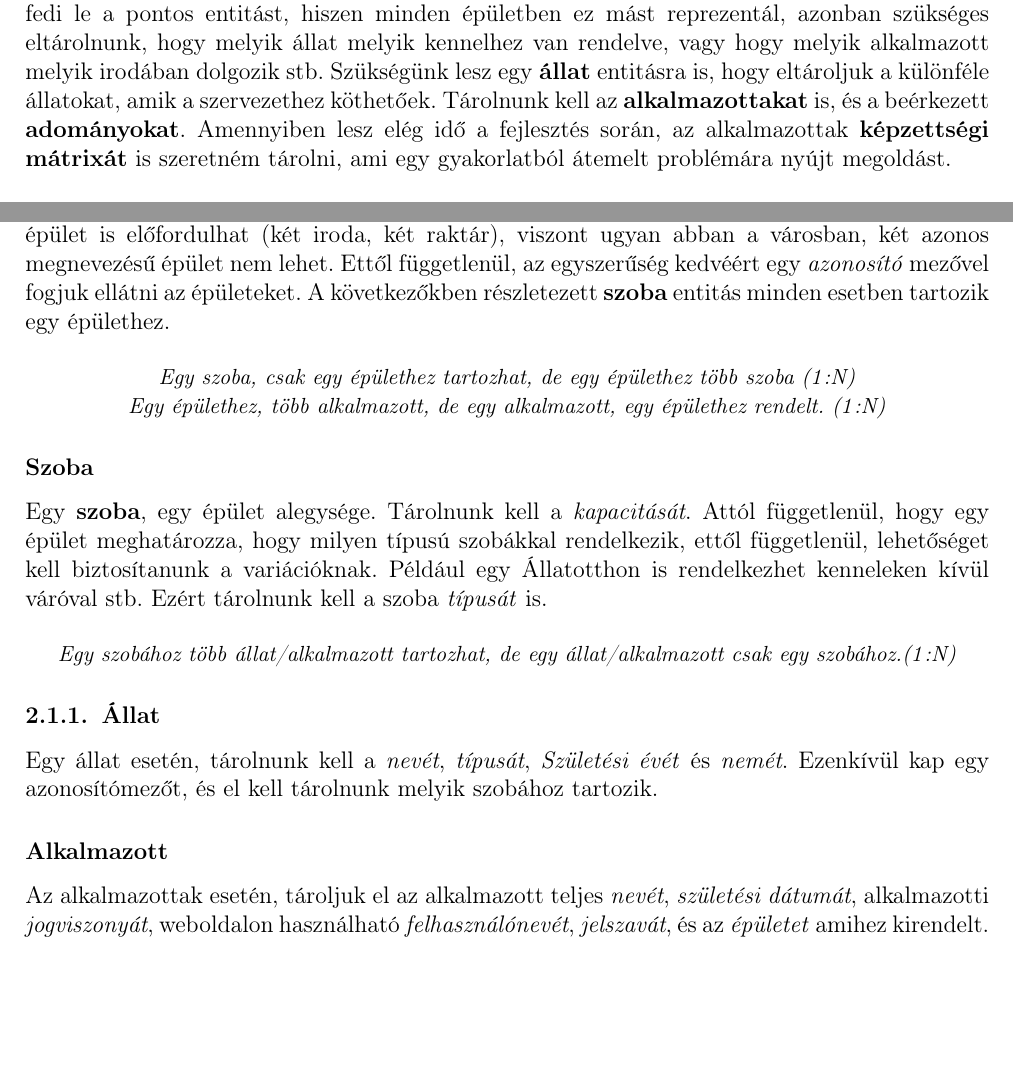
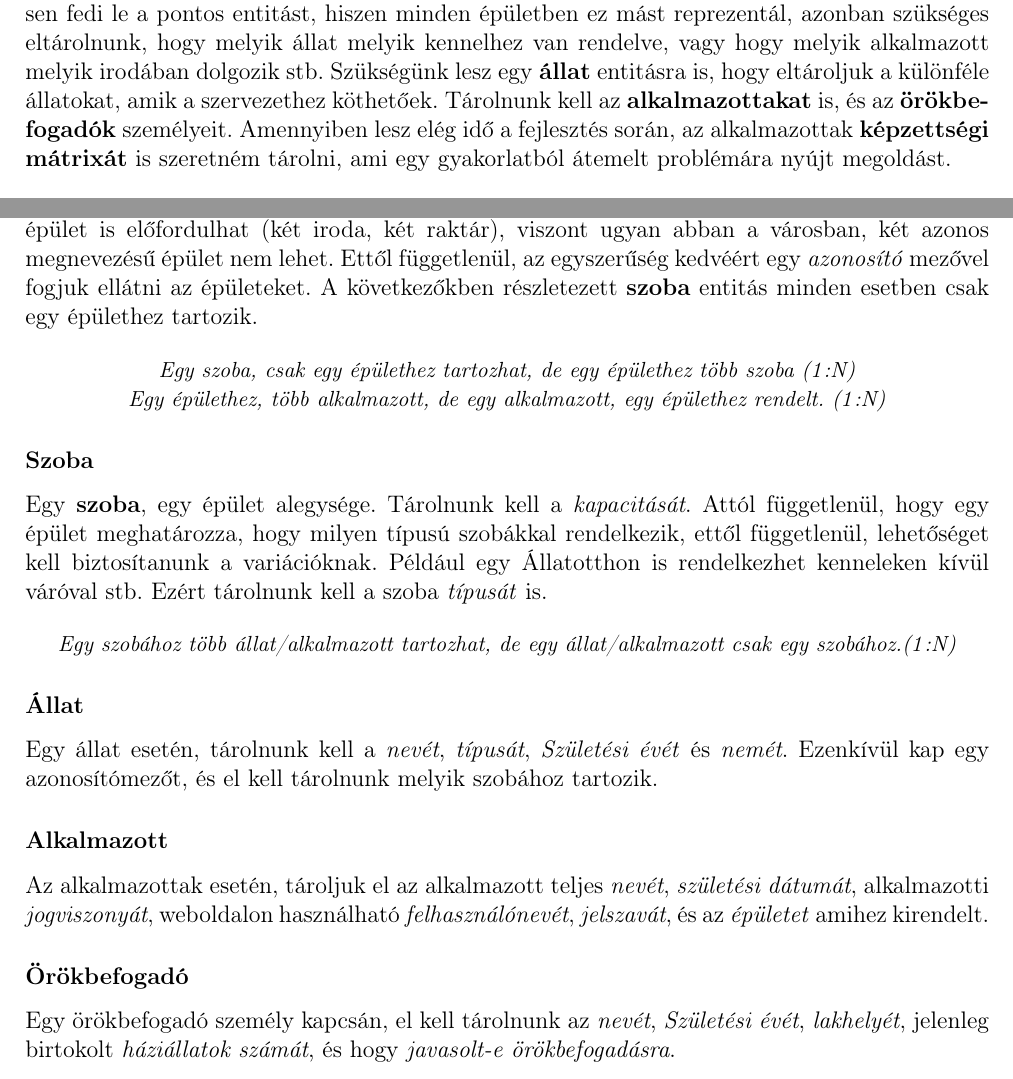
Before and after one commit to Gellifree/bluepaw, a LaTeX document (webprog_beadando.tex): two parts of page 4 of 5, joined at a grey line, cut so that both start at the same text, the shorter picture padded with empty space. Compiled offline with pdfLaTeX.

Commit message:
SQL ER modell tervezése

```diff
--- a/webprog_beadando.tex
+++ b/webprog_beadando.tex
@@ -57,7 +57,7 @@ Más lesz fontos egy iroda vezetőjének, és más feladatokat kell végeznie eg
 
 \section{Adatbázis tervezése}
 
-Szükségünk lesz, egy \textbf{épület} entitásra, egy '\textbf{szoba}' entitásra. Ennek a megnevezése, nem teljesen fedi le a pontos entitást, hiszen minden épületben ez mást reprezentál, azonban szükséges eltárolnunk, hogy melyik állat melyik kennelhez van rendelve, vagy hogy melyik alkalmazott melyik irodában dolgozik stb. Szükségünk lesz egy \textbf{állat} entitásra is, hogy eltároljuk a különféle állatokat, amik a szervezethez köthetőek. Tárolnunk kell az \textbf{alkalmazottakat} is, és a beérkezett \textbf{adományokat}. Amennyiben lesz elég idő a fejlesztés során, az alkalmazottak \textbf{képzettségi mátrixát} is szeretném tárolni, ami egy gyakorlatból átemelt problémára nyújt megoldást.
+Szükségünk lesz, egy \textbf{épület} entitásra, egy '\textbf{szoba}' entitásra. Ennek a megnevezése, nem teljesen fedi le a pontos entitást, hiszen minden épületben ez mást reprezentál, azonban szükséges eltárolnunk, hogy melyik állat melyik kennelhez van rendelve, vagy hogy melyik alkalmazott melyik irodában dolgozik stb. Szükségünk lesz egy \textbf{állat} entitásra is, hogy eltároljuk a különféle állatokat, amik a szervezethez köthetőek. Tárolnunk kell az \textbf{alkalmazottakat} is, és az \textbf{örökbefogadók} személyeit. Amennyiben lesz elég idő a fejlesztés során, az alkalmazottak \textbf{képzettségi mátrixát} is szeretném tárolni, ami egy gyakorlatból átemelt problémára nyújt megoldást.
 
 \begin{center}
 	\textit{{\footnotesize (A megvalósítandó projekthez tartozó adatmodell legalább 5 forgalmi adattáblát tartalmaz (a külső modulok által használt táblákon kívül).)}}
@@ -71,7 +71,7 @@ Az ER modell tervezése közben vegyük szemügyre nagyobb részletességgel az
 
 \subsubsection*{Épület}
 
-Az \textbf{Épület} entitás kapcsán, tárolnunk kell a \textit{megnevezését}, a \textit{várost}, és félreértések elkerülése érdekében a \textit{típusát}. Általánosságban kijelenthetjük, hogy egy városban, több azonos típusú épület is előfordulhat (két iroda, két raktár), viszont ugyan abban a városban, két azonos megnevezésű épület nem lehet. Ettől függetlenül, az egyszerűség kedvéért egy \textit{azonosító} mezővel fogjuk ellátni az épületeket. A következőkben részletezett \textbf{szoba} entitás minden esetben tartozik egy épülethez.
+Az \textbf{Épület} entitás kapcsán, tárolnunk kell a \textit{megnevezését}, a \textit{várost}, és félreértések elkerülése érdekében a \textit{típusát}. Általánosságban kijelenthetjük, hogy egy városban, több azonos típusú épület is előfordulhat (két iroda, két raktár), viszont ugyan abban a városban, két azonos megnevezésű épület nem lehet. Ettől függetlenül, az egyszerűség kedvéért egy \textit{azonosító} mezővel fogjuk ellátni az épületeket. A következőkben részletezett \textbf{szoba} entitás minden esetben csak egy épülethez tartozik.
 
 
 \begin{center}
@@ -88,12 +88,13 @@ Egy \textbf{szoba}, egy épület alegysége. Tárolnunk kell a \textit{kapacitá
 	\textit{{\small Egy szobához több állat/alkalmazott tartozhat, de egy állat/alkalmazott csak egy szobához.\textit{(1:N)}}}
 \end{center}
 
-\subsubsection{Állat}
+\subsubsection*{Állat}
 Egy állat esetén, tárolnunk kell a \textit{nevét}, \textit{típusát}, \textit{Születési évét} és \textit{nemét}.
 Ezenkívül kap egy azonosítómezőt, és el kell tárolnunk melyik szobához tartozik.
 \subsubsection*{Alkalmazott}
 Az alkalmazottak esetén, tároljuk el az alkalmazott teljes \textit{nevét}, \textit{születési dátumát}, alkalmazotti \textit{jogviszonyát}, weboldalon használható \textit{felhasználónevét}, \textit{jelszavát}, és az \textit{épületet} amihez kirendelt.
-
+\subsubsection*{Örökbefogadó}
+Egy örökbefogadó személy kapcsán, el kell tárolnunk az \textit{nevét}, \textit{Születési évét}, \textit{lakhelyét}, jelenleg birtokolt \textit{háziállatok számát},  és hogy \textit{javasolt-e örökbefogadásra}.
 
 \subsection{Relációs adatmodell}
 \subsection{SQL parancsok}
```
Also changed, not shown: webprog_beadando.pdf, webprog_beadando.tex (2 more changed lines), 6 other files.
